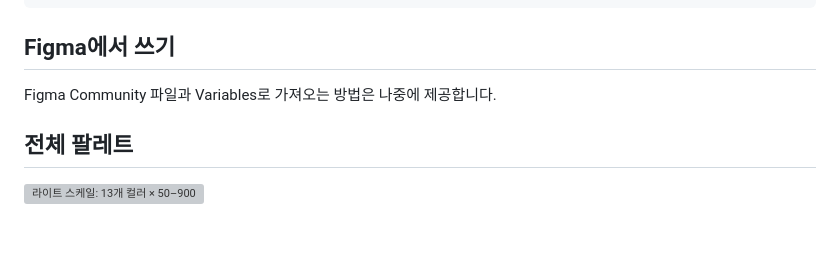
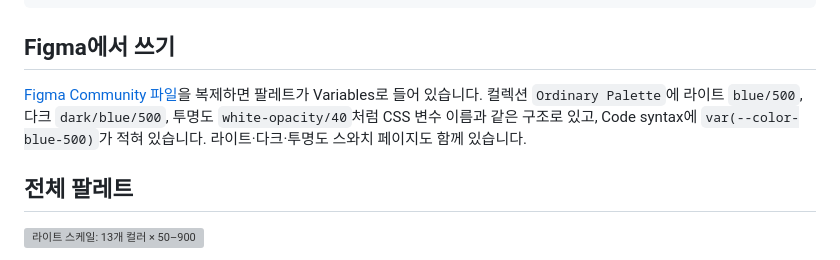
Before and after one commit to hlywaterkim/ordinary-palette, a Markdown page: README.md, the part around the change. GitHub-like rendering; blank space fills up the shorter version; grey boxes are pictures that could not be loaded.

Commit message:
README: Figma Community 파일 링크 추가
Co-Authored-By: Claude Sonnet 5.5 <noreply@anthropic.com>

```diff
--- a/README.md
+++ b/README.md
@@ -72,7 +72,7 @@ palette.dark.blue["500"];
 
 ## Figma에서 쓰기
 
-Figma Community 파일과 Variables로 가져오는 방법은 나중에 제공합니다.
+[Figma Community 파일](https://www.figma.com/community/file/1687689861175606930)을 복제하면 팔레트가 Variables로 들어 있습니다. 컬렉션 `Ordinary Palette`에 라이트 `blue/500`, 다크 `dark/blue/500`, 투명도 `white-opacity/40`처럼 CSS 변수 이름과 같은 구조로 있고, Code syntax에 `var(--color-blue-500)`가 적혀 있습니다. 라이트·다크·투명도 스와치 페이지도 함께 있습니다.
 
 ## 전체 팔레트
 
```
Also changed, not shown: CLAUDE.md (+2 -2 lines), README.en.md (+1 -1 lines).
